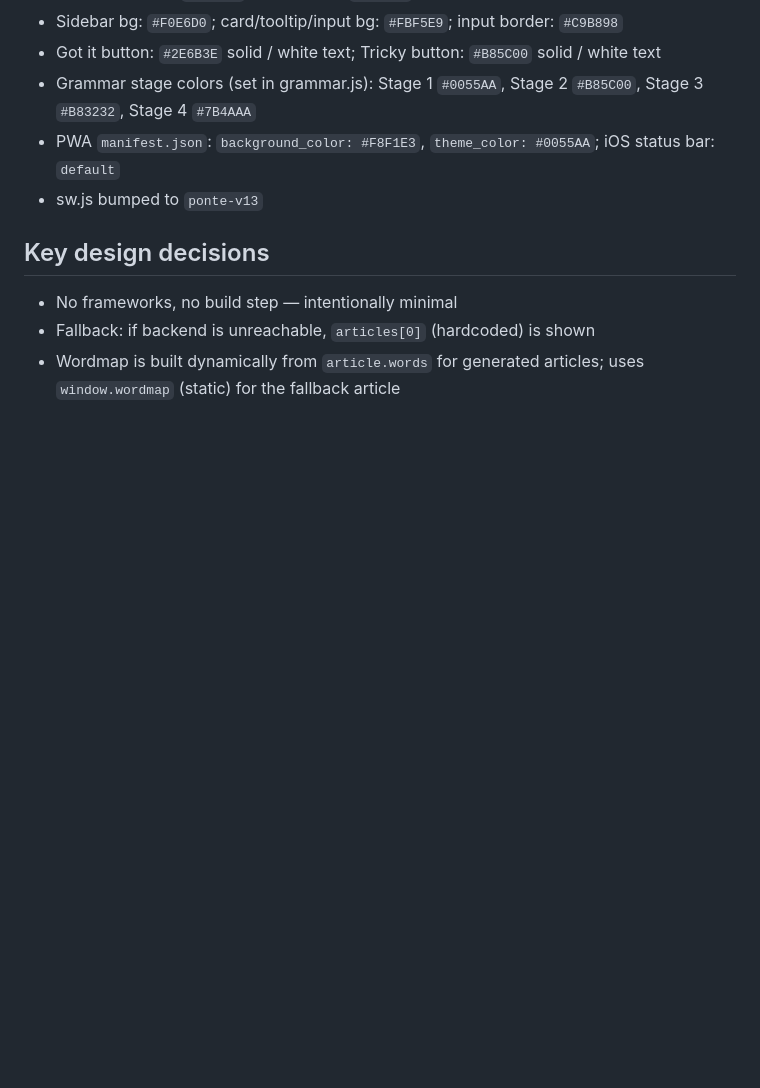
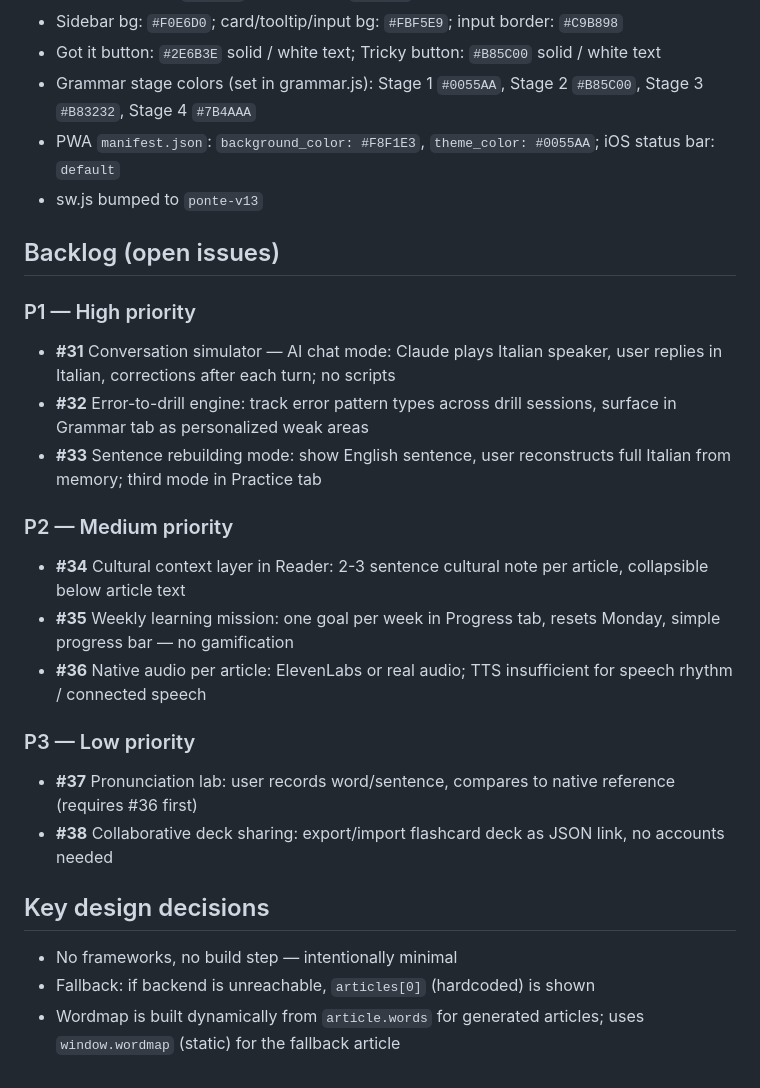
Before and after one commit to jonnylmazo-oss/ponte, a Markdown page: CLAUDE.md, the part around the change. Drawn GitHub-style; blank space fills up the shorter version.

Commit message:
docs: add backlog issues #31-38 to CLAUDE.md

```diff
--- a/CLAUDE.md
+++ b/CLAUDE.md
@@ -242,6 +242,22 @@ Generated articles are cached in `localStorage` with key `ponte_article_{topic}_
 - PWA `manifest.json`: `background_color: #F8F1E3`, `theme_color: #0055AA`; iOS status bar: `default`
 - sw.js bumped to `ponte-v13`
 
+## Backlog (open issues)
+
+### P1 — High priority
+- **#31** Conversation simulator — AI chat mode: Claude plays Italian speaker, user replies in Italian, corrections after each turn; no scripts
+- **#32** Error-to-drill engine: track error pattern types across drill sessions, surface in Grammar tab as personalized weak areas
+- **#33** Sentence rebuilding mode: show English sentence, user reconstructs full Italian from memory; third mode in Practice tab
+
+### P2 — Medium priority
+- **#34** Cultural context layer in Reader: 2-3 sentence cultural note per article, collapsible below article text
+- **#35** Weekly learning mission: one goal per week in Progress tab, resets Monday, simple progress bar — no gamification
+- **#36** Native audio per article: ElevenLabs or real audio; TTS insufficient for speech rhythm / connected speech
+
+### P3 — Low priority
+- **#37** Pronunciation lab: user records word/sentence, compares to native reference (requires #36 first)
+- **#38** Collaborative deck sharing: export/import flashcard deck as JSON link, no accounts needed
+
 ## Key design decisions
 - No frameworks, no build step — intentionally minimal
 - Fallback: if backend is unreachable, `articles[0]` (hardcoded) is shown
```
